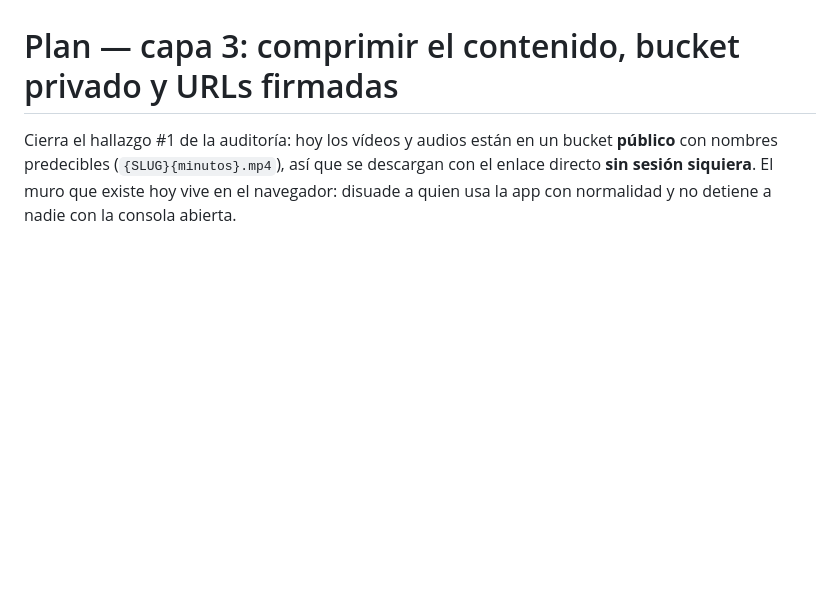
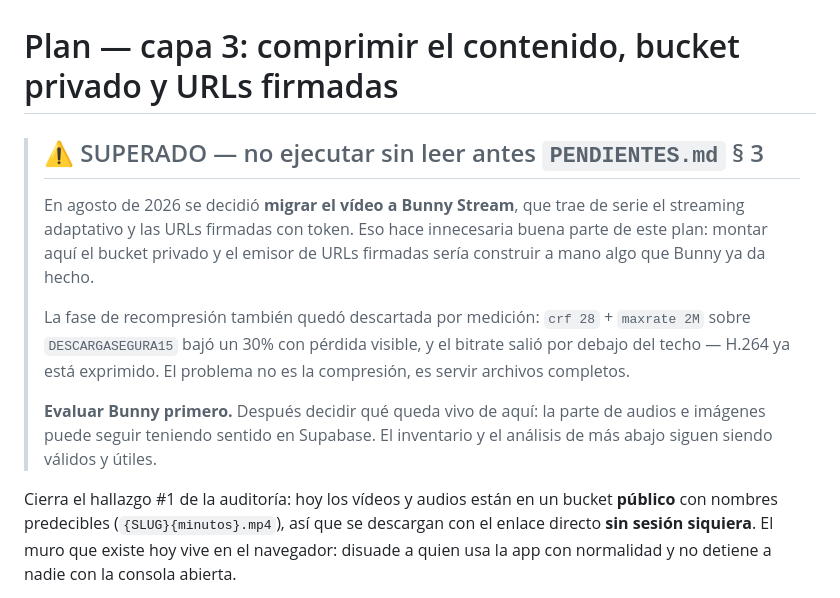
Before and after one commit to Davidespinozan/HOGAR, a Markdown page: PLAN-CAPA-3.md, the part around the change. GitHub-like rendering; blank space fills up the shorter version.

```diff
--- a/PLAN-CAPA-3.md
+++ b/PLAN-CAPA-3.md
@@ -1,4 +1,20 @@
 # Plan — capa 3: comprimir el contenido, bucket privado y URLs firmadas
+
+> ## ⚠️ SUPERADO — no ejecutar sin leer antes `PENDIENTES.md` § 3
+>
+> En agosto de 2026 se decidió **migrar el vídeo a Bunny Stream**, que trae de
+> serie el streaming adaptativo y las URLs firmadas con token. Eso hace
+> innecesaria buena parte de este plan: montar aquí el bucket privado y el
+> emisor de URLs firmadas sería construir a mano algo que Bunny ya da hecho.
+>
+> La fase de recompresión también quedó descartada por medición: `crf 28` +
+> `maxrate 2M` sobre `DESCARGASEGURA15` bajó un 30% con pérdida visible, y el
+> bitrate salió por debajo del techo — H.264 ya está exprimido. El problema no
+> es la compresión, es servir archivos completos.
+>
+> **Evaluar Bunny primero.** Después decidir qué queda vivo de aquí: la parte de
+> audios e imágenes puede seguir teniendo sentido en Supabase. El inventario y
+> el análisis de más abajo siguen siendo válidos y útiles.
 
 Cierra el hallazgo #1 de la auditoría: hoy los vídeos y audios están en un bucket
 **público** con nombres predecibles (`{SLUG}{minutos}.mp4`), así que se descargan
```
Also changed, not shown: PENDIENTES.md (+60 -0 lines).
